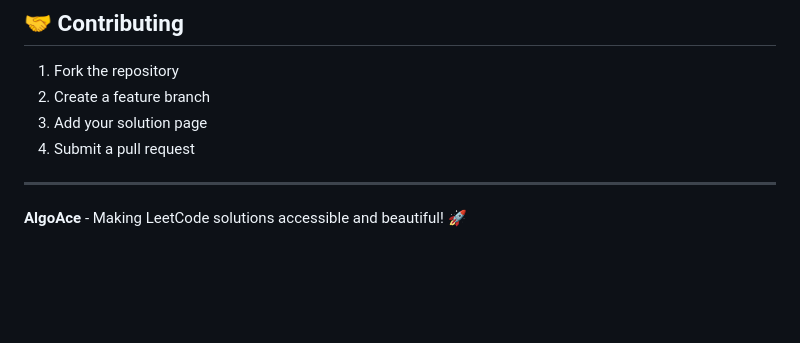
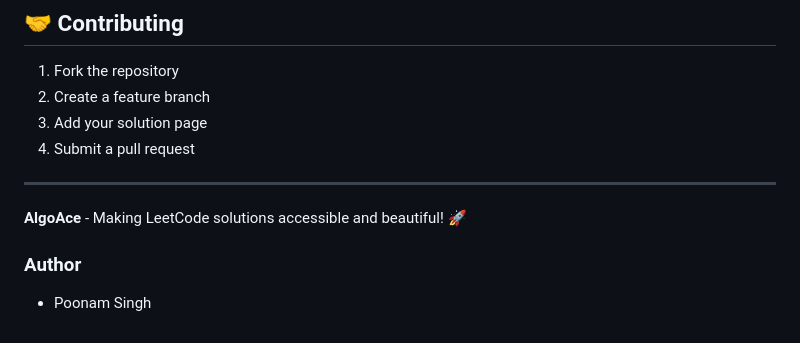
Before and after one commit to Poonam-Singh123/algoace, a Markdown page: README.md, the part around the change. GitHub-like rendering; blank space fills up the shorter version.

Commit message:
docs: update

```diff
--- a/README.md
+++ b/README.md
@@ -252,3 +252,6 @@ This project is open source and available under the [MIT License](LICENSE).
 ---
 
 **AlgoAce** - Making LeetCode solutions accessible and beautiful! 🚀
+
+### Author
+- Poonam Singh
```
